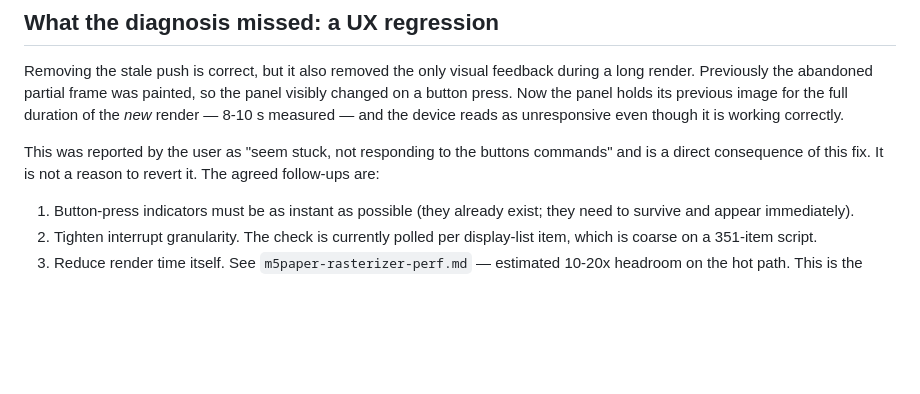
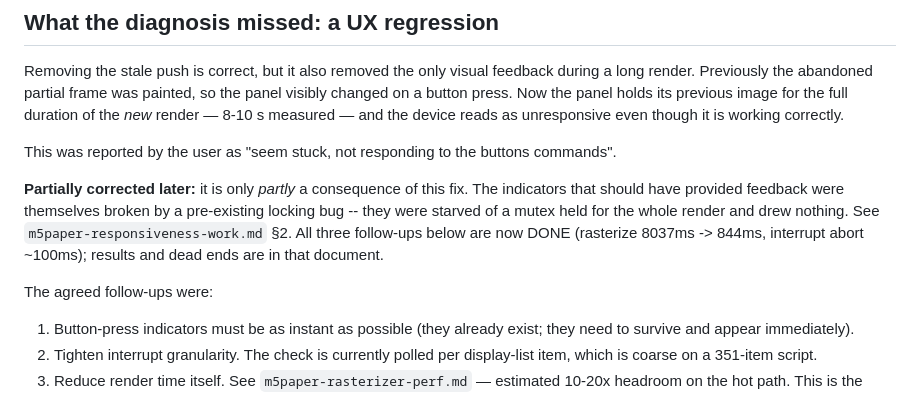
Before and after one commit to juliendorra/micropatterns, a Markdown page: docs/analysis/m5paper-render-interrupt-bug.md, the part around the change. GitHub-like rendering; blank space fills up the shorter version.

```diff
--- a/docs/analysis/m5paper-render-interrupt-bug.md
+++ b/docs/analysis/m5paper-render-interrupt-bug.md
@@ -191,8 +191,15 @@ render. Previously the abandoned partial frame was painted, so the panel visibly
 button press. Now the panel holds its previous image for the full duration of the *new* render —
 8-10 s measured — and the device reads as unresponsive even though it is working correctly.
 
-This was reported by the user as "seem stuck, not responding to the buttons commands" and is a
-direct consequence of this fix. It is not a reason to revert it. The agreed follow-ups are:
+This was reported by the user as "seem stuck, not responding to the buttons commands".
+
+**Partially corrected later:** it is only *partly* a consequence of this fix. The indicators that
+should have provided feedback were themselves broken by a pre-existing locking bug -- they were
+starved of a mutex held for the whole render and drew nothing. See
+`m5paper-responsiveness-work.md` §2. All three follow-ups below are now DONE (rasterize 8037ms ->
+844ms, interrupt abort ~100ms); results and dead ends are in that document.
+
+The agreed follow-ups were:
 
 1. Button-press indicators must be as instant as possible (they already exist; they need to survive
    and appear immediately).
```
Also changed, not shown: docs/analysis/m5paper-responsiveness-work.md (added, +130 -0 lines).
